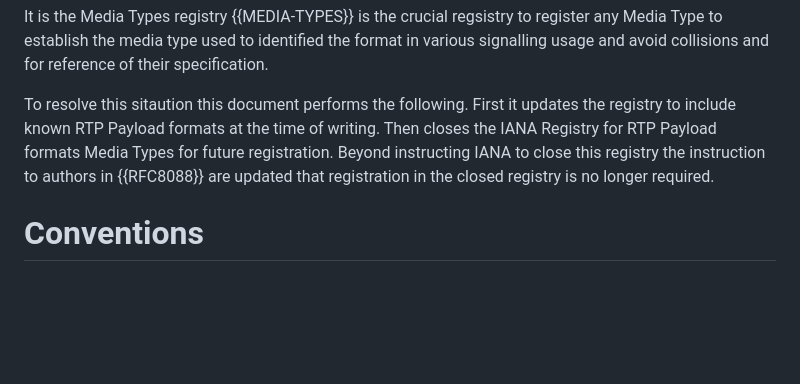
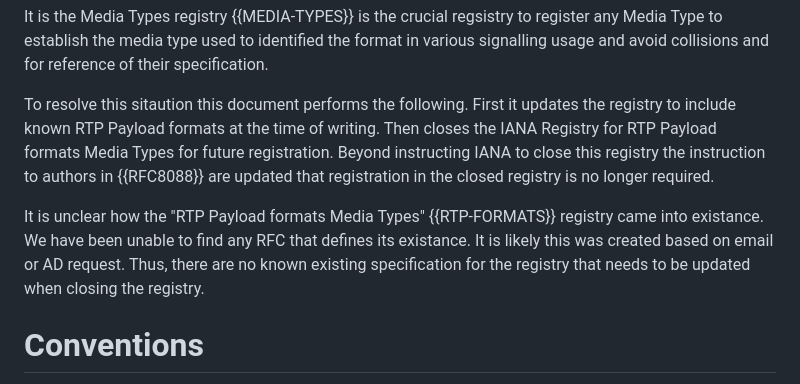
Before and after one commit to gloinul/draft-ietf-avtcore-rtp-payload-registry, a Markdown page: draft-westerlund-avtcore-rtp-payload-registry.md, the part around the change. Rendered like a GitHub page; blank space fills up the shorter version.

Commit message:
Added a clarification that registry close do not require an update of the registration creation specification as that is not known to exist.

```diff
--- a/draft-westerlund-avtcore-rtp-payload-registry.md
+++ b/draft-westerlund-avtcore-rtp-payload-registry.md
@@ -78,6 +78,13 @@ Media Types for future registration. Beyond instructing IANA to close
 this registry the instruction to authors in {{RFC8088}} are updated that
 registration in the closed registry is no longer required.
 
+It is unclear how the "RTP Payload formats Media Types"
+{{RTP-FORMATS}} registry came into existance. We have been unable to
+find any RFC that defines its existance. It is likely this was created
+based on email or AD request. Thus, there are no known existing
+specification for the registry that needs to be updated when closing
+the registry.
+
 # Conventions
 
 {::boilerplate bcp14}
```
